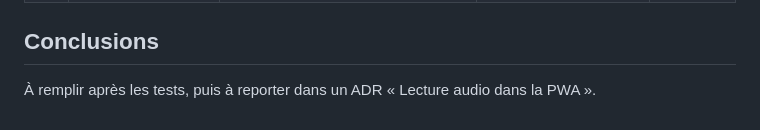
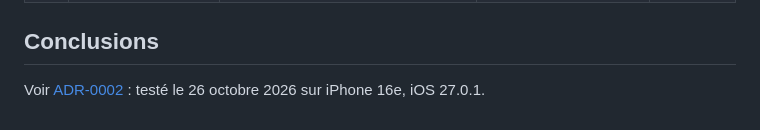
Before and after one commit to sasalilime/rawiaudio-app, a Markdown page: spikes/audio-pwa/README.md, the part around the change. Rendered like a GitHub page.

Commit message:
docs(adr): ajoute l'ADR-0002 sur la lecture audio dans la PWA

```diff
--- a/spikes/audio-pwa/README.md
+++ b/spikes/audio-pwa/README.md
@@ -50,4 +50,4 @@ Après chaque test, « Copier le journal » et le coller dans une note : il date
 | 12 | Safari sans installer | refaire les tests 2, 3 et 8 dans Safari | à comparer : toutes les familles n'installeront pas l'appli | |
 
 ## Conclusions
-À remplir après les tests, puis à reporter dans un ADR « Lecture audio dans la PWA ».
+Voir [ADR-0002](../../docs/adr/0002-lecture-audio-pwa.md) : testé le 26 octobre 2026 sur iPhone 16e, iOS 27.0.1.
```
Also changed, not shown: docs/adr/0001-stack-technique.md (+3 -3 lines), docs/adr/0002-lecture-audio-pwa.md (added, +53 -0 lines).
